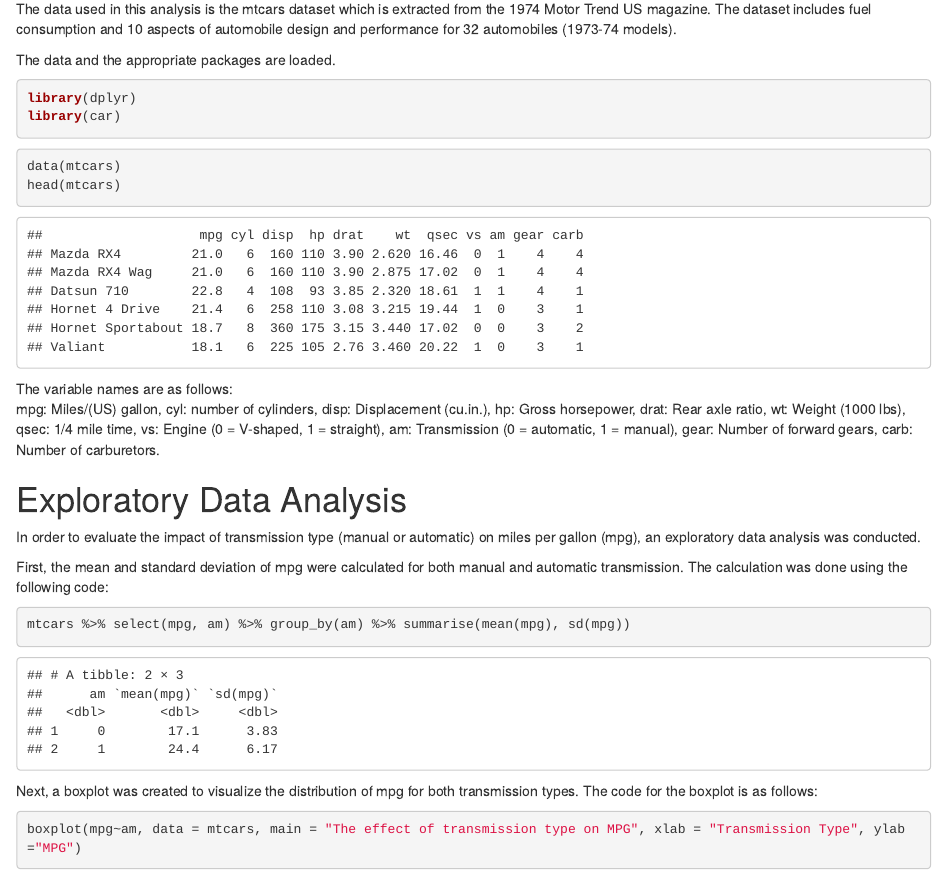
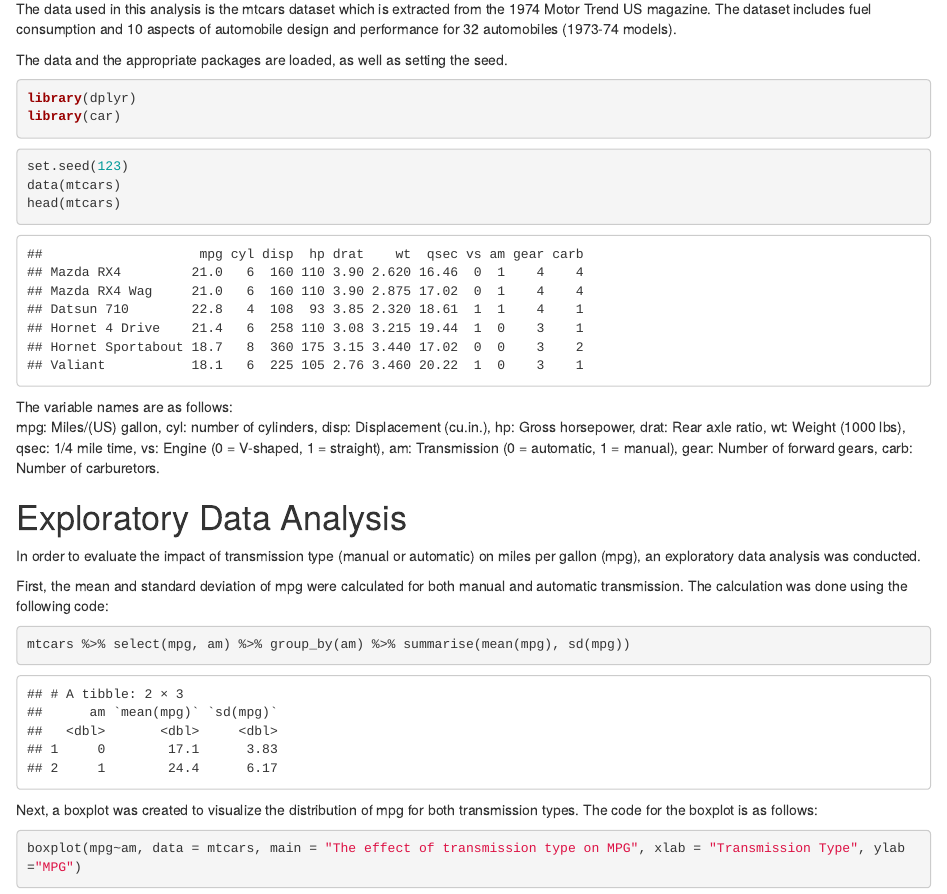
Before and after one commit to carterjoseph/Regression-Models-Course-Project, an R Markdown document (Regression Models Course Project.Rmd): the page in a window 1100 px wide, from 360 px down. Rendered offline with R 4.5, knitr and Pandoc, with nearby package versions.

Commit message:
Added seed.

````diff
--- a/Regression Models Course Project.Rmd
+++ b/Regression Models Course Project.Rmd
@@ -20,7 +20,7 @@ The subsequent regression model, which controlled for the effects of 1/4 mile ti
 ## Data
 The data used in this analysis is the mtcars dataset which is extracted from the 1974 Motor Trend US magazine. The dataset includes fuel consumption and 10 aspects of automobile design and performance for 32 automobiles (1973-74 models).<br>
 
-The data and the appropriate packages are loaded.
+The data and the appropriate packages are loaded, as well as setting the seed.
 
 ```{r, results='hide', message=FALSE, warning=FALSE}
 library(dplyr)
@@ -28,6 +28,7 @@ library(car)
 ```
 
 ```{r}
+set.seed(123)
 data(mtcars)
 head(mtcars)
 ```
````
Also changed, not shown: Regression-Models-Course-Project.md (+2 -1 lines), Regression-Models-Course-Project.html.
